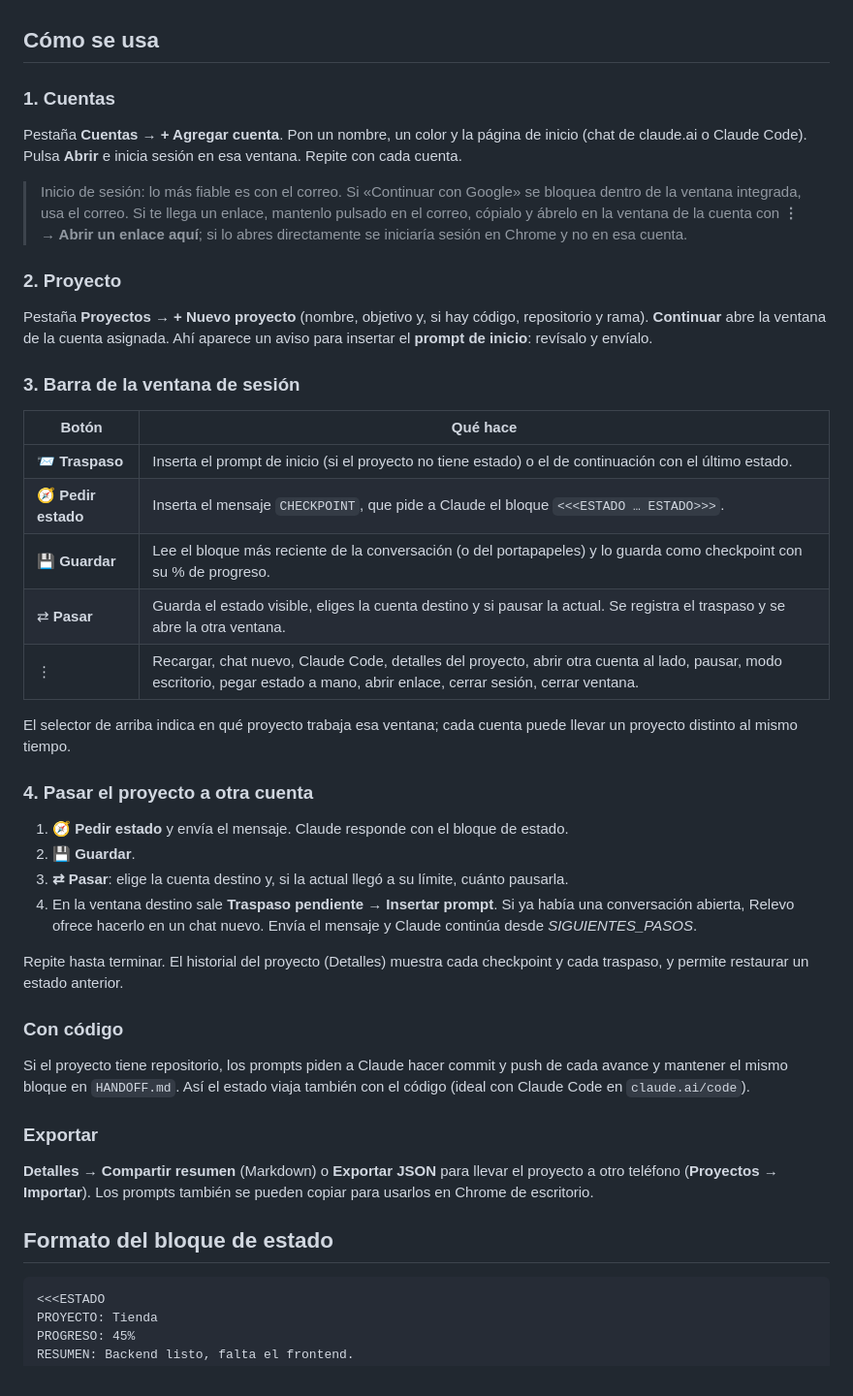
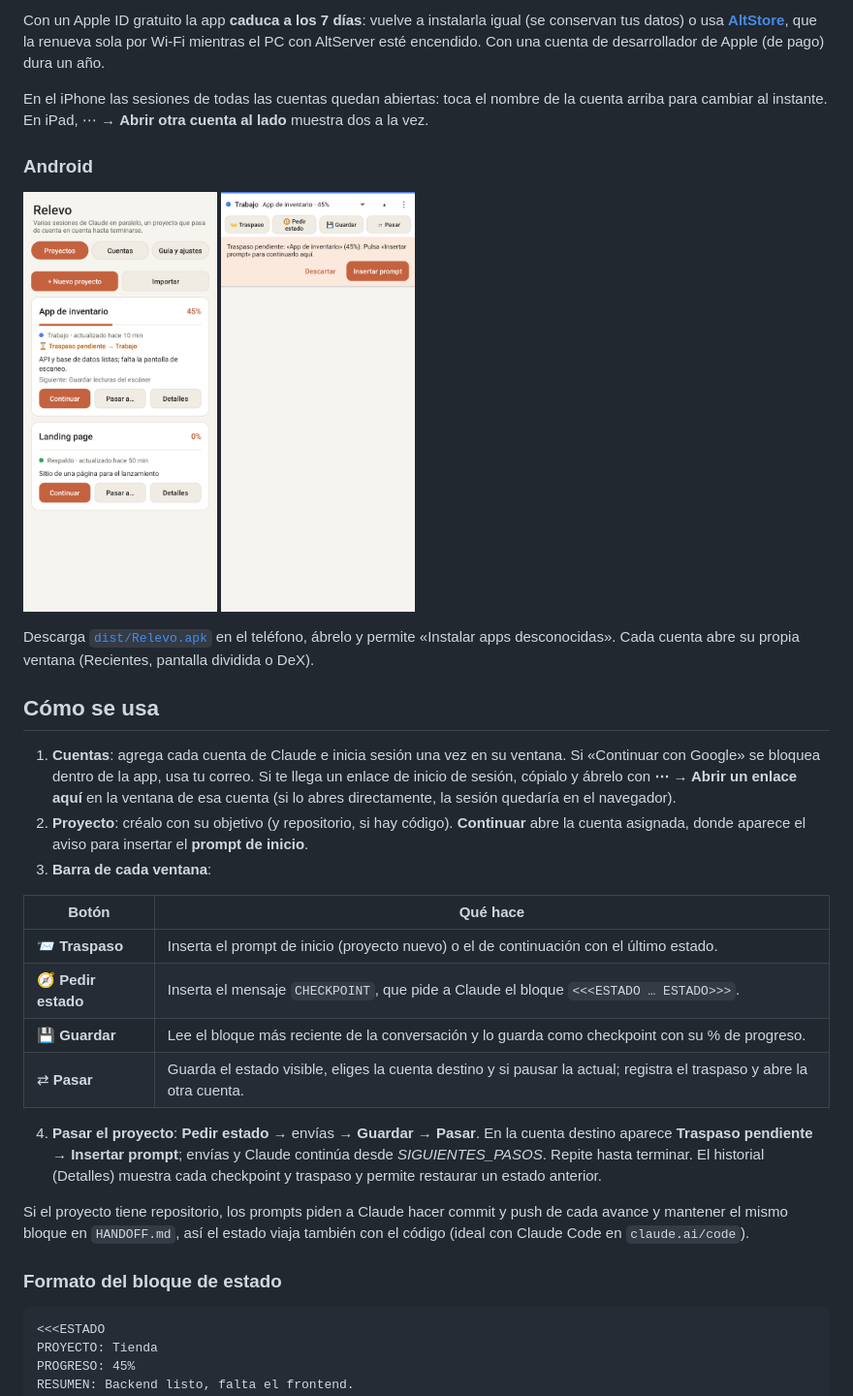
Before and after one commit to Lancaster2995/Cloud1, a Markdown page: README.md, the part around one of its changes. Shown at 97% size. Rendered like a GitHub page.

````diff
--- a/README.md
+++ b/README.md
@@ -24,41 +49,34 @@ Todas las compilaciones se firman con la misma clave (`app/relevo.keystore`), as
+Con un Apple ID gratuito la app **caduca a los 7 días**: vuelve a instalarla igual (se conservan tus datos) o usa **[AltStore](https://altstore.io)**, que la renueva sola por Wi‑Fi mientras el PC con AltServer esté encendido. Con una cuenta de desarrollador de Apple (de pago) dura un año.
+
+En el iPhone las sesiones de todas las cuentas quedan abiertas: toca el nombre de la cuenta arriba para cambiar al instante. En iPad, ⋯ → **Abrir otra cuenta al lado** muestra dos a la vez.
+
+### Android
+
+<p>
+  <img src="docs/screens/1-proyectos.png" width="24%" alt="Proyectos en Android">
+  <img src="docs/screens/4-ventana-sesion.png" width="24%" alt="Ventana de sesión en Android">
+</p>
+
+Descarga [`dist/Relevo.apk`](dist/Relevo.apk) en el teléfono, ábrelo y permite «Instalar apps desconocidas». Cada cuenta abre su propia ventana (Recientes, pantalla dividida o DeX).
 
 ## Cómo se usa
 
-### 1. Cuentas
-Pestaña **Cuentas → + Agregar cuenta**. Pon un nombre, un color y la página de inicio (chat de claude.ai o Claude Code). Pulsa **Abrir** e inicia sesión en esa ventana. Repite con cada cuenta.
-
-> Inicio de sesión: lo más fiable es con el correo. Si «Continuar con Google» se bloquea dentro de la ventana integrada, usa el correo. Si te llega un enlace, mantenlo pulsado en el correo, cópialo y ábrelo en la ventana de la cuenta con **⋮ → Abrir un enlace aquí**; si lo abres directamente se iniciaría sesión en Chrome y no en esa cuenta.
-
-### 2. Proyecto
-Pestaña **Proyectos → + Nuevo proyecto** (nombre, objetivo y, si hay código, repositorio y rama). **Continuar** abre la ventana de la cuenta asignada. Ahí aparece un aviso para insertar el **prompt de inicio**: revísalo y envíalo.
-
-### 3. Barra de la ventana de sesión
+1. **Cuentas**: agrega cada cuenta de Claude e inicia sesión una vez en su ventana. Si «Continuar con Google» se bloquea dentro de la app, usa tu correo. Si te llega un enlace de inicio de sesión, cópialo y ábrelo con **⋯ → Abrir un enlace aquí** en la ventana de esa cuenta (si lo abres directamente, la sesión quedaría en el navegador).
+2. **Proyecto**: créalo con su objetivo (y repositorio, si hay código). **Continuar** abre la cuenta asignada, donde aparece el aviso para insertar el **prompt de inicio**.
+3. **Barra de cada ventana**:
 
 | Botón | Qué hace |
 |---|---|
-| 📨 **Traspaso** | Inserta el prompt de inicio (si el proyecto no tiene estado) o el de continuación con el último estado. |
+| 📨 **Traspaso** | Inserta el prompt de inicio (proyecto nuevo) o el de continuación con el último estado. |
 | 🧭 **Pedir estado** | Inserta el mensaje `CHECKPOINT`, que pide a Claude el bloque `<<<ESTADO … ESTADO>>>`. |
-| 💾 **Guardar** | Lee el bloque más reciente de la conversación (o del portapapeles) y lo guarda como checkpoint con su % de progreso. |
-| ⇄ **Pasar** | Guarda el estado visible, eliges la cuenta destino y si pausar la actual. Se registra el traspaso y se abre la otra ventana. |
-| ⋮ | Recargar, chat nuevo, Claude Code, detalles del proyecto, abrir otra cuenta al lado, pausar, modo escritorio, pegar estado a mano, abrir enlace, cerrar sesión, cerrar ventana. |
+| 💾 **Guardar** | Lee el bloque más reciente de la conversación y lo guarda como checkpoint con su % de progreso. |
+| ⇄ **Pasar** | Guarda el estado visible, eliges la cuenta destino y si pausar la actual; registra el traspaso y abre la otra cuenta. |
 
-El selector de arriba indica en qué proyecto trabaja esa ventana; cada cuenta puede llevar un proyecto distinto al mismo tiempo.
+4. **Pasar el proyecto**: **Pedir estado** → envías → **Guardar** → **Pasar**. En la cuenta destino aparece **Traspaso pendiente → Insertar prompt**; envías y Claude continúa desde *SIGUIENTES_PASOS*. Repite hasta terminar. El historial (Detalles) muestra cada checkpoint y traspaso y permite restaurar un estado anterior.
 
-### 4. Pasar el proyecto a otra cuenta
-1. **🧭 Pedir estado** y envía el mensaje. Claude responde con el bloque de estado.
-2. **💾 Guardar**.
-3. **⇄ Pasar**: elige la cuenta destino y, si la actual llegó a su límite, cuánto pausarla.
-4. En la ventana destino sale **Traspaso pendiente → Insertar prompt**. Si ya había una conversación abierta, Relevo ofrece hacerlo en un chat nuevo. Envía el mensaje y Claude continúa desde *SIGUIENTES_PASOS*.
+Si el proyecto tiene repositorio, los prompts piden a Claude hacer commit y push de cada avance y mantener el mismo bloque en `HANDOFF.md`, así el estado viaja también con el código (ideal con Claude Code en `claude.ai/code`).
 
-Repite hasta terminar. El historial del proyecto (Detalles) muestra cada checkpoint y cada traspaso, y permite restaurar un estado anterior.
-
-### Con código
-Si el proyecto tiene repositorio, los prompts piden a Claude hacer commit y push de cada avance y mantener el mismo bloque en `HANDOFF.md`. Así el estado viaja también con el código (ideal con Claude Code en `claude.ai/code`).
-
-### Exportar
-**Detalles → Compartir resumen** (Markdown) o **Exportar JSON** para llevar el proyecto a otro teléfono (**Proyectos → Importar**). Los prompts también se pueden copiar para usarlos en Chrome de escritorio.
-
-## Formato del bloque de estado
+### Formato del bloque de estado
 
 ```
 <<<ESTADO
````
Also changed, not shown: other parts of README.md (+50 -34 lines).
